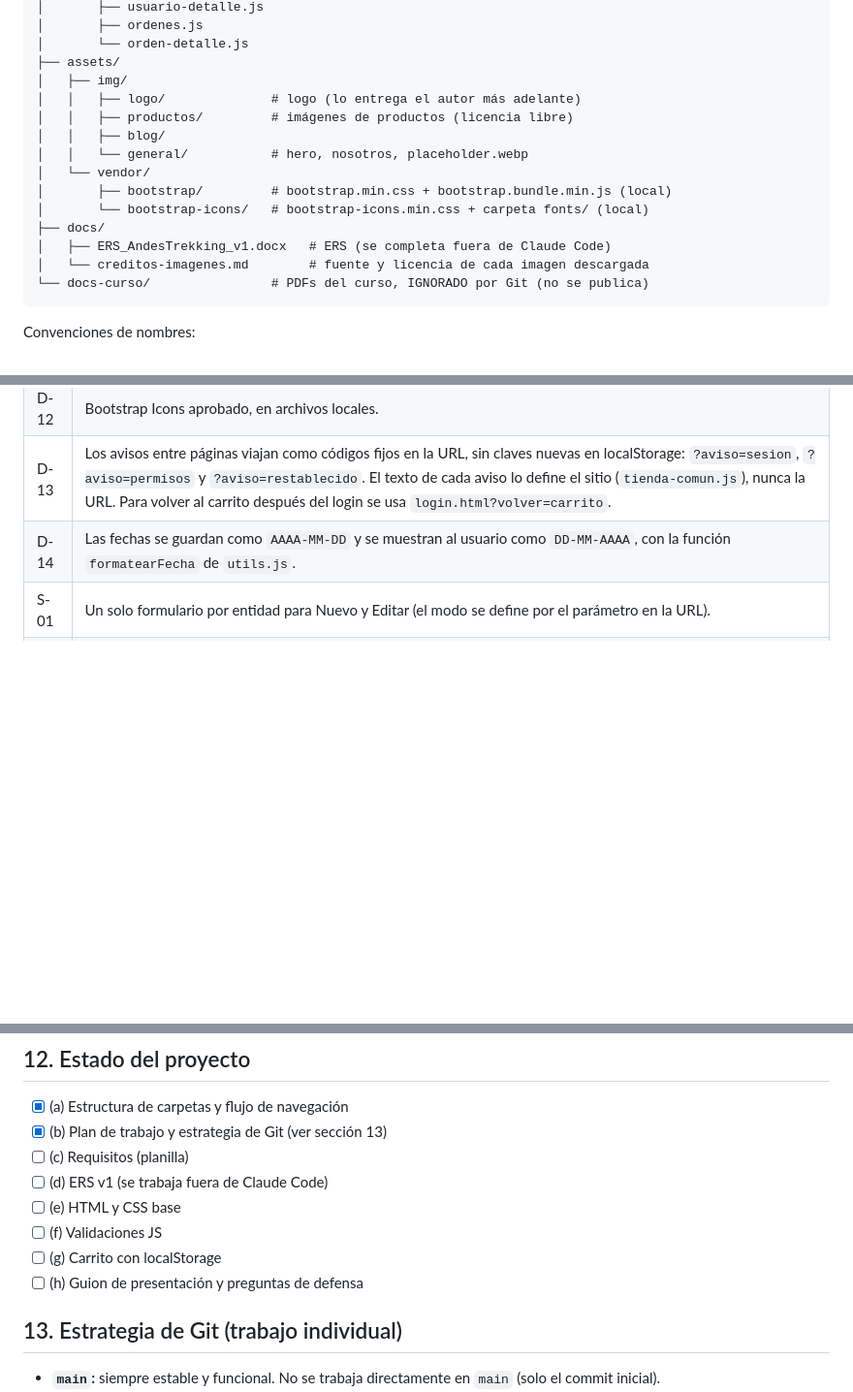
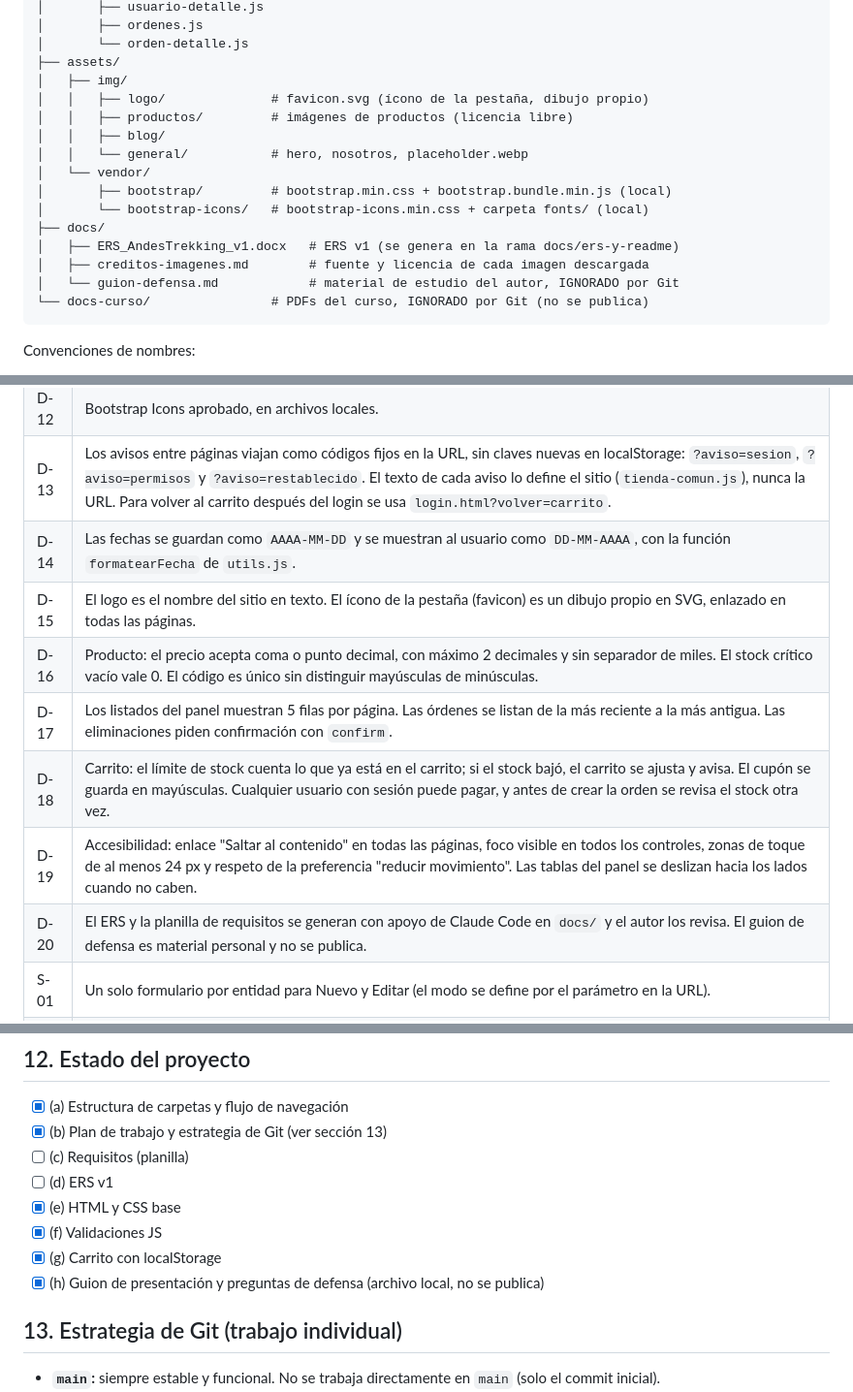
Before and after one commit to marcos-gf-duoc/AndesTrekking, a Markdown page: CLAUDE.md, 3 parts joined by grey strips. Shown at 97% size. GitHub-like rendering; blank space fills up the shorter version.

Commit message:
docs: actualizar CLAUDE.md al cierre de la entrega

````diff
--- a/CLAUDE.md
+++ b/CLAUDE.md
@@ -131,7 +130,7 @@ andestrekking/
 │       └── orden-detalle.js
 ├── assets/
 │   ├── img/
-│   │   ├── logo/              # logo (lo entrega el autor más adelante)
+│   │   ├── logo/              # favicon.svg (ícono de la pestaña, dibujo propio)
 │   │   ├── productos/         # imágenes de productos (licencia libre)
 │   │   ├── blog/
 │   │   └── general/           # hero, nosotros, placeholder.webp
@@ -139,8 +138,9 @@ andestrekking/
 │       ├── bootstrap/         # bootstrap.min.css + bootstrap.bundle.min.js (local)
 │       └── bootstrap-icons/   # bootstrap-icons.min.css + carpeta fonts/ (local)
 ├── docs/
-│   ├── ERS_AndesTrekking_v1.docx   # ERS (se completa fuera de Claude Code)
-│   └── creditos-imagenes.md        # fuente y licencia de cada imagen descargada
+│   ├── ERS_AndesTrekking_v1.docx   # ERS v1 (se genera en la rama docs/ers-y-readme)
+│   ├── creditos-imagenes.md        # fuente y licencia de cada imagen descargada
+│   └── guion-defensa.md            # material de estudio del autor, IGNORADO por Git
 └── docs-curso/                # PDFs del curso, IGNORADO por Git (no se publica)
 ```
 
@@ -421,6 +421,12 @@ Casos de prueba:
 | D-12 | Bootstrap Icons aprobado, en archivos locales. |
 | D-13 | Los avisos entre páginas viajan como códigos fijos en la URL, sin claves nuevas en localStorage: `?aviso=sesion`, `?aviso=permisos` y `?aviso=restablecido`. El texto de cada aviso lo define el sitio (`tienda-comun.js`), nunca la URL. Para volver al carrito después del login se usa `login.html?volver=carrito`. |
 | D-14 | Las fechas se guardan como `AAAA-MM-DD` y se muestran al usuario como `DD-MM-AAAA`, con la función `formatearFecha` de `utils.js`. |
+| D-15 | El logo es el nombre del sitio en texto. El ícono de la pestaña (favicon) es un dibujo propio en SVG, enlazado en todas las páginas. |
+| D-16 | Producto: el precio acepta coma o punto decimal, con máximo 2 decimales y sin separador de miles. El stock crítico vacío vale 0. El código es único sin distinguir mayúsculas de minúsculas. |
+| D-17 | Los listados del panel muestran 5 filas por página. Las órdenes se listan de la más reciente a la más antigua. Las eliminaciones piden confirmación con `confirm`. |
+| D-18 | Carrito: el límite de stock cuenta lo que ya está en el carrito; si el stock bajó, el carrito se ajusta y avisa. El cupón se guarda en mayúsculas. Cualquier usuario con sesión puede pagar, y antes de crear la orden se revisa el stock otra vez. |
+| D-19 | Accesibilidad: enlace "Saltar al contenido" en todas las páginas, foco visible en todos los controles, zonas de toque de al menos 24 px y respeto de la preferencia "reducir movimiento". Las tablas del panel se deslizan hacia los lados cuando no caben. |
+| D-20 | El ERS y la planilla de requisitos se generan con apoyo de Claude Code en `docs/` y el autor los revisa. El guion de defensa es material personal y no se publica. |
 | S-01 | Un solo formulario por entidad para Nuevo y Editar (el modo se define por el parámetro en la URL). |
 | S-02 | Código de producto y RUN no editables en modo Editar (son identificadores). |
 | S-03 | Header y footer escritos en cada HTML (sin `fetch`), para que funcione con `file://`. |
@@ -440,11 +446,11 @@ Casos de prueba:
 - [x] (a) Estructura de carpetas y flujo de navegación
 - [x] (b) Plan de trabajo y estrategia de Git (ver sección 13)
 - [ ] (c) Requisitos (planilla)
-- [ ] (d) ERS v1 (se trabaja fuera de Claude Code)
-- [ ] (e) HTML y CSS base
-- [ ] (f) Validaciones JS
-- [ ] (g) Carrito con localStorage
-- [ ] (h) Guion de presentación y preguntas de defensa
+- [ ] (d) ERS v1
+- [x] (e) HTML y CSS base
+- [x] (f) Validaciones JS
+- [x] (g) Carrito con localStorage
+- [x] (h) Guion de presentación y preguntas de defensa (archivo local, no se publica)
 
 ## 13. Estrategia de Git (trabajo individual)
 
````
Also changed, not shown: other parts of CLAUDE.md (+8 -8 lines).
